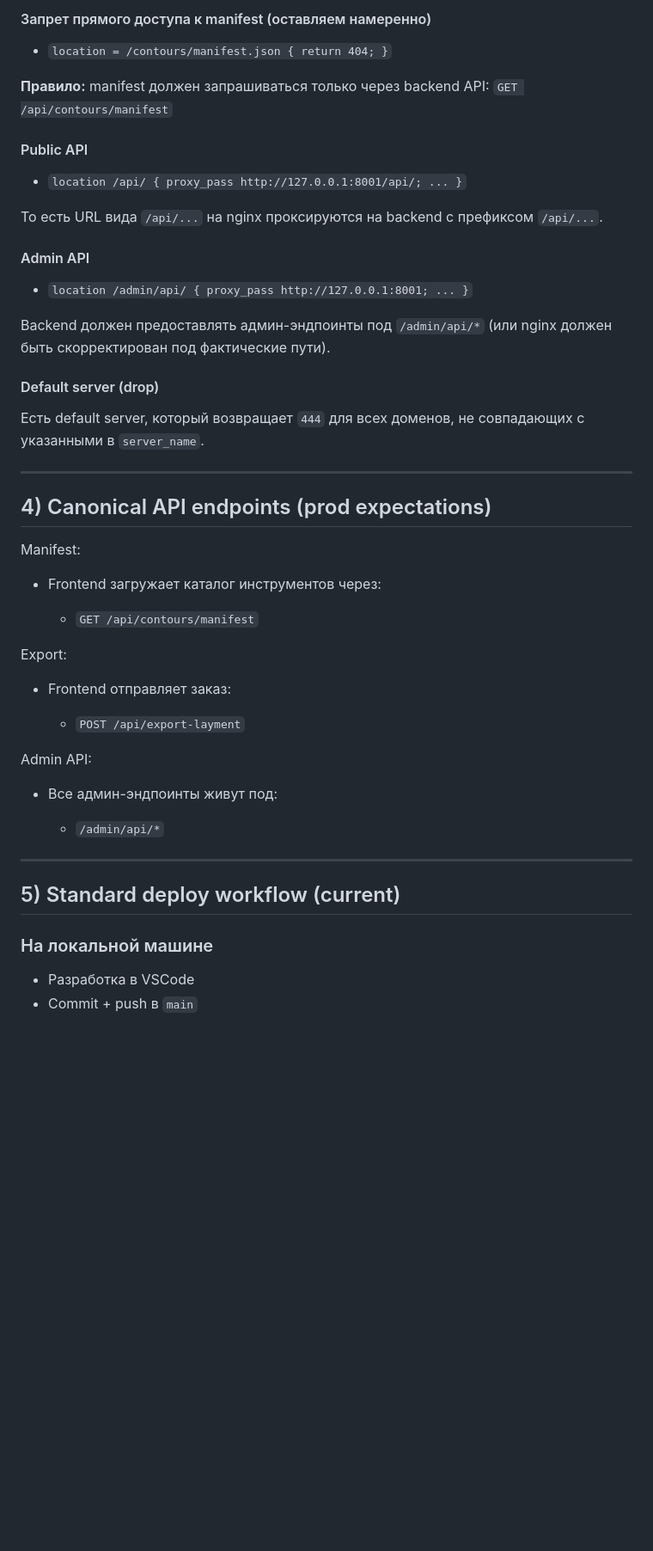
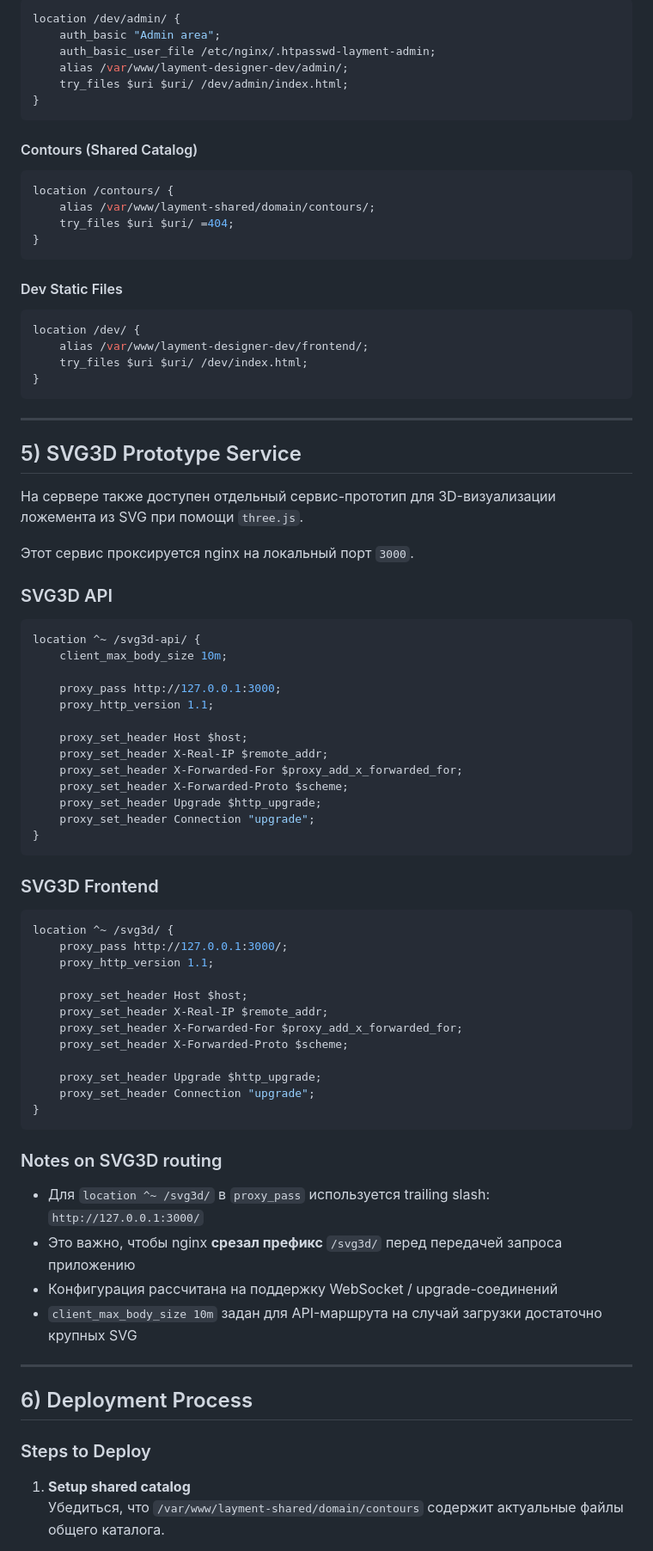
Before and after one commit to rusDad/layment-designer, a Markdown page: DEPLOYMENT.md, the part around one of its changes. Shown at 86% size. Drawn GitHub-style; blank space fills up the shorter version.

Commit message:
docs: update deployment for prod/dev split and svg3d service

````diff
--- a/DEPLOYMENT.md
+++ b/DEPLOYMENT.md
@@ -102,55 +172,87 @@ sudo systemctl restart nginx
 
-#### Запрет прямого доступа к manifest (оставляем намеренно)
+```nginx
+location /dev/admin/ {
+    auth_basic "Admin area";
+    auth_basic_user_file /etc/nginx/.htpasswd-layment-admin;
+    alias /var/www/layment-designer-dev/admin/;
+    try_files $uri $uri/ /dev/admin/index.html;
+}
+```
 
-* `location = /contours/manifest.json { return 404; }`
+#### Contours (Shared Catalog)
 
-**Правило:** manifest должен запрашиваться только через backend API:
-`GET /api/contours/manifest`
+```nginx
+location /contours/ {
+    alias /var/www/layment-shared/domain/contours/;
+    try_files $uri $uri/ =404;
+}
+```
 
-#### Public API
+#### Dev Static Files
 
-* `location /api/ { proxy_pass http://127.0.0.1:8001/api/; ... }`
-
-То есть URL вида `/api/...` на nginx проксируются на backend с префиксом `/api/...`.
-
-#### Admin API
-
-* `location /admin/api/ { proxy_pass http://127.0.0.1:8001; ... }`
-
-Backend должен предоставлять админ-эндпоинты под `/admin/api/*` (или nginx должен быть скорректирован под фактические пути).
-
-#### Default server (drop)
-
-Есть default server, который возвращает `444` для всех доменов, не совпадающих с указанными в `server_name`.
+```nginx
+location /dev/ {
+    alias /var/www/layment-designer-dev/frontend/;
+    try_files $uri $uri/ /dev/index.html;
+}
+```
 
 ---
 
-## 4) Canonical API endpoints (prod expectations)
+## 5) SVG3D Prototype Service
 
-Manifest:
+На сервере также доступен отдельный сервис-прототип для 3D-визуализации ложемента из SVG при помощи `three.js`.
 
-* Frontend загружает каталог инструментов через:
+Этот сервис проксируется nginx на локальный порт `3000`.
 
-  * `GET /api/contours/manifest`
+### SVG3D API
 
-Export:
+```nginx
+location ^~ /svg3d-api/ {
+    client_max_body_size 10m;
 
-* Frontend отправляет заказ:
+    proxy_pass http://127.0.0.1:3000;
+    proxy_http_version 1.1;
 
-  * `POST /api/export-layment`
+    proxy_set_header Host $host;
+    proxy_set_header X-Real-IP $remote_addr;
+    proxy_set_header X-Forwarded-For $proxy_add_x_forwarded_for;
+    proxy_set_header X-Forwarded-Proto $scheme;
+    proxy_set_header Upgrade $http_upgrade;
+    proxy_set_header Connection "upgrade";
+}
+```
 
-Admin API:
+### SVG3D Frontend
 
-* Все админ-эндпоинты живут под:
+```nginx
+location ^~ /svg3d/ {
+    proxy_pass http://127.0.0.1:3000/;
+    proxy_http_version 1.1;
 
-  * `/admin/api/*`
+    proxy_set_header Host $host;
+    proxy_set_header X-Real-IP $remote_addr;
+    proxy_set_header X-Forwarded-For $proxy_add_x_forwarded_for;
+    proxy_set_header X-Forwarded-Proto $scheme;
+
+    proxy_set_header Upgrade $http_upgrade;
+    proxy_set_header Connection "upgrade";
+}
+```
+
+### Notes on SVG3D routing
+
+- Для `location ^~ /svg3d/` в `proxy_pass` используется trailing slash: `http://127.0.0.1:3000/`
+- Это важно, чтобы nginx **срезал префикс** `/svg3d/` перед передачей запроса приложению
+- Конфигурация рассчитана на поддержку WebSocket / upgrade-соединений
+- `client_max_body_size 10m` задан для API-маршрута на случай загрузки достаточно крупных SVG
 
 ---
 
-## 5) Standard deploy workflow (current)
+## 6) Deployment Process
 
-### На локальной машине
+### Steps to Deploy
 
-* Разработка в VSCode
-* Commit + push в `main`
+1. **Setup shared catalog**
+   Убедиться, что `/var/www/layment-shared/domain/contours` содержит актуальные файлы общего каталога.
 
````
Also changed, not shown: other parts of DEPLOYMENT.md (+197 -91 lines).
